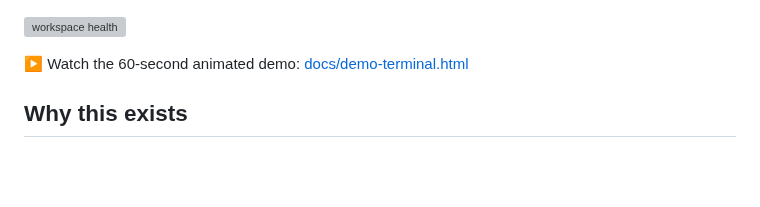
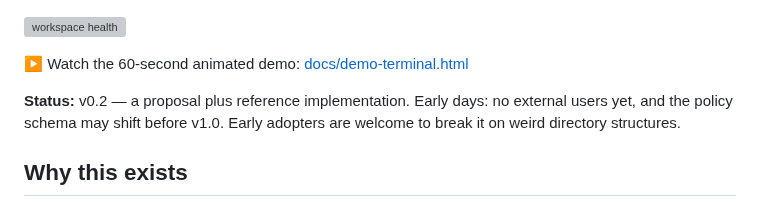
Before and after one commit to metabolism-tools/workspace-metabolism, a Markdown page: README.md, the part around the change. Rendered like a GitHub page; blank space fills up the shorter version; grey boxes are pictures that could not be loaded.

Commit message:
docs: add competitor comparison and related-work positioning; state early-stage status honestly

```diff
--- a/README.md
+++ b/README.md
@@ -10,6 +10,10 @@ verify — every step leaves a hash-chained audit trail. Python 3.11+,
 ![workspace health](https://img.shields.io/endpoint?url=https%3A%2F%2Fraw.githubusercontent.com%2Fmetabolism-tools%2Fworkspace-metabolism%2Fmain%2Fdocs%2Fhealth.json)
 
 ▶️ Watch the 60-second animated demo: [docs/demo-terminal.html](docs/demo-terminal.html)
+
+**Status:** v0.2 — a proposal plus reference implementation. Early days: no
+external users yet, and the policy schema may shift before v1.0. Early adopters
+are welcome to break it on weird directory structures.
 
 ## Why this exists
 
```
Also changed, not shown: docs/narrative.md (+35 -3 lines), docs/philosophy.md (+19 -0 lines).
